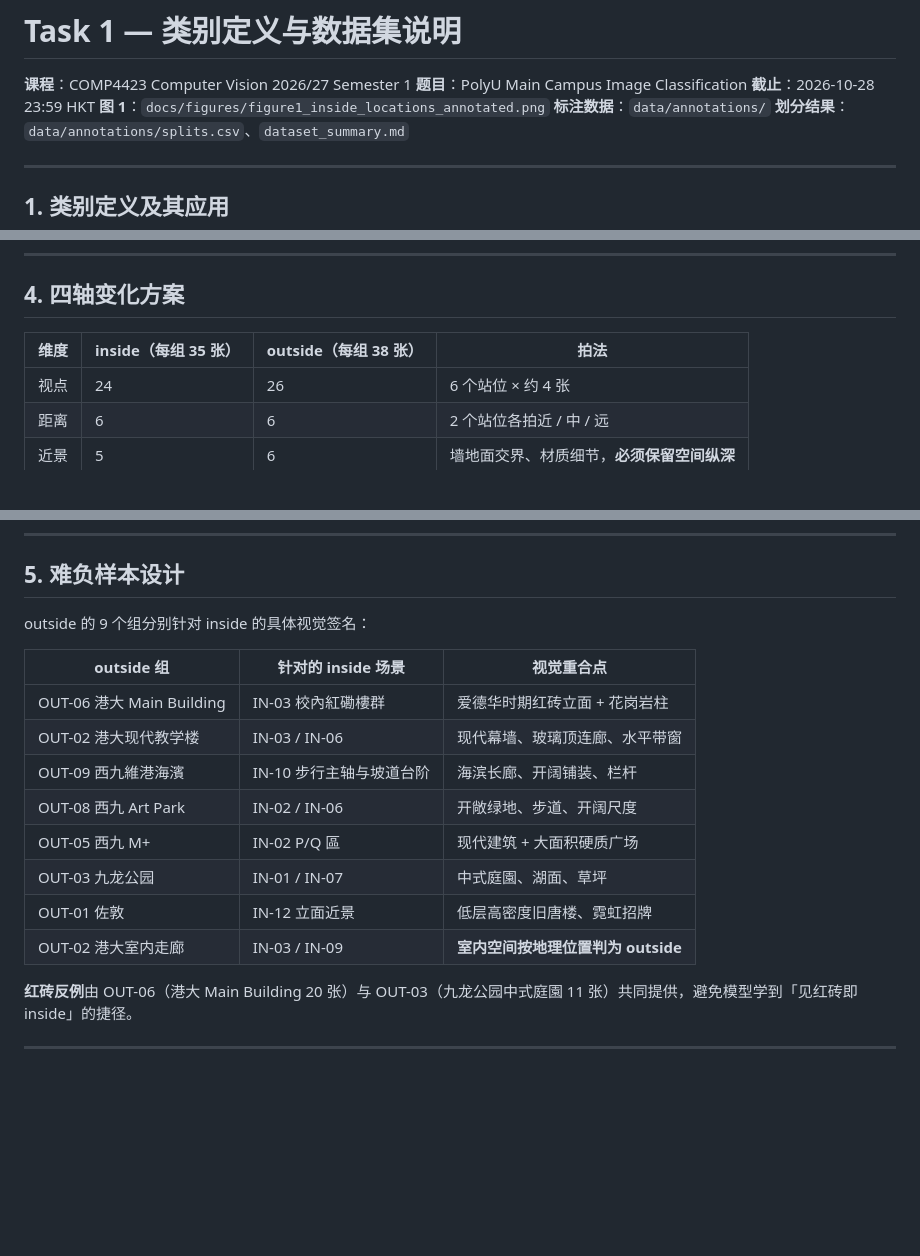
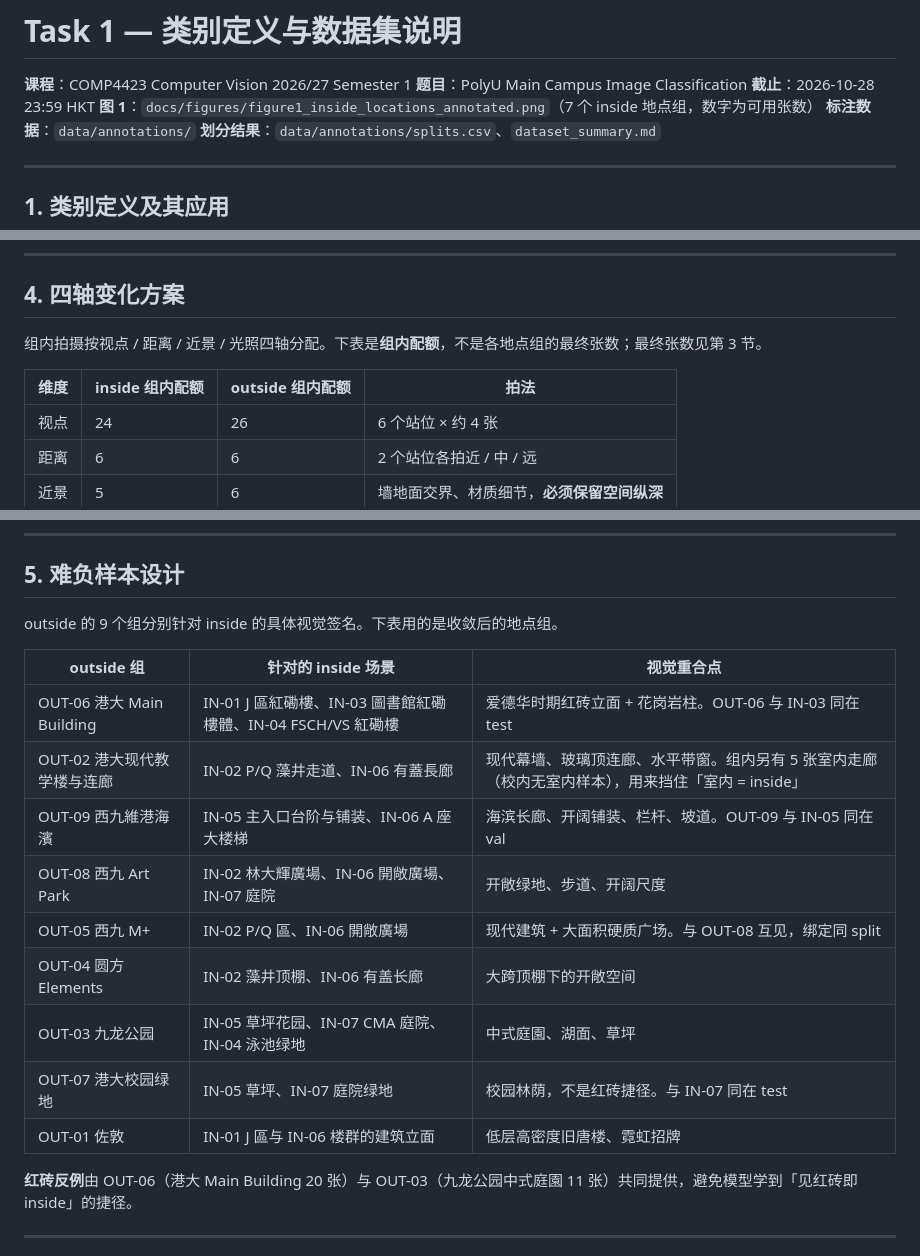
Before and after one commit to Retr0-rgb-lab/COMP4423_Assignment2, a Markdown page: plans/task1_dataset_overview.md, 3 parts joined by grey strips. GitHub-like rendering; blank space fills up the shorter version.

Commit message:
修正 Task 1 文档里已失效的地点组编号
§5 难负样本表改为收敛后的 IN/OUT 组；§4 标明组内配额不是最终张数；
CMA 楼名按画面内招牌更正为中華廠商聯合會樓。

```diff
--- a/plans/task1_dataset_overview.md
+++ b/plans/task1_dataset_overview.md
@@ -3,7 +3,7 @@
 **课程**：COMP4423 Computer Vision 2026/27 Semester 1
 **题目**：PolyU Main Campus Image Classification
 **截止**：2026-10-28 23:59 HKT
-**图 1**：`docs/figures/figure1_inside_locations_annotated.png`
+**图 1**：`docs/figures/figure1_inside_locations_annotated.png`（7 个 inside 地点组，数字为可用张数）
 **标注数据**：`data/annotations/`
 **划分结果**：`data/annotations/splits.csv`、`dataset_summary.md`
 
@@ -125,7 +125,9 @@ PDF 的口径是「同一庭院、**建筑或地标**的邻近取景归为同一
 
 ## 4. 四轴变化方案
 
-| 维度 | inside（每组 35 张） | outside（每组 38 张） | 拍法 |
+组内拍摄按视点 / 距离 / 近景 / 光照四轴分配。下表是**组内配额**，不是各地点组的最终张数；最终张数见第 3 节。
+
+| 维度 | inside 组内配额 | outside 组内配额 | 拍法 |
 |---|---|---|---|
 | 视点 | 24 | 26 | 6 个站位 × 约 4 张 |
 | 距离 | 6 | 6 | 2 个站位各拍近 / 中 / 远 |
@@ -151,18 +153,19 @@ PDF 的口径是「同一庭院、**建筑或地标**的邻近取景归为同一
 
 ## 5. 难负样本设计
 
-outside 的 9 个组分别针对 inside 的具体视觉签名：
+outside 的 9 个组分别针对 inside 的具体视觉签名。下表用的是收敛后的地点组。
 
 | outside 组 | 针对的 inside 场景 | 视觉重合点 |
 |---|---|---|
-| OUT-06 港大 Main Building | IN-03 校內紅磡樓群 | 爱德华时期红砖立面 + 花岗岩柱 |
-| OUT-02 港大现代教学楼 | IN-03 / IN-06 | 现代幕墙、玻璃顶连廊、水平带窗 |
-| OUT-09 西九維港海濱 | IN-10 步行主轴与坡道台阶 | 海滨长廊、开阔铺装、栏杆 |
-| OUT-08 西九 Art Park | IN-02 / IN-06 | 开敞绿地、步道、开阔尺度 |
-| OUT-05 西九 M+ | IN-02 P/Q 區 | 现代建筑 + 大面积硬质广场 |
-| OUT-03 九龙公园 | IN-01 / IN-07 | 中式庭園、湖面、草坪 |
-| OUT-01 佐敦 | IN-12 立面近景 | 低层高密度旧唐楼、霓虹招牌 |
-| OUT-02 港大室内走廊 | IN-03 / IN-09 | **室内空间按地理位置判为 outside** |
+| OUT-06 港大 Main Building | IN-01 J 區紅磡樓、IN-03 圖書館紅磡樓體、IN-04 FSCH/VS 紅磡樓 | 爱德华时期红砖立面 + 花岗岩柱。OUT-06 与 IN-03 同在 test |
+| OUT-02 港大现代教学楼与连廊 | IN-02 P/Q 藻井走道、IN-06 有蓋長廊 | 现代幕墙、玻璃顶连廊、水平带窗。组内另有 5 张室内走廊（校内无室内样本），用来挡住「室内 = inside」 |
+| OUT-09 西九維港海濱 | IN-05 主入口台阶与铺装、IN-06 A 座大楼梯 | 海滨长廊、开阔铺装、栏杆、坡道。OUT-09 与 IN-05 同在 val |
+| OUT-08 西九 Art Park | IN-02 林大輝廣場、IN-06 開敞廣場、IN-07 庭院 | 开敞绿地、步道、开阔尺度 |
+| OUT-05 西九 M+ | IN-02 P/Q 區、IN-06 開敞廣場 | 现代建筑 + 大面积硬质广场。与 OUT-08 互见，绑定同 split |
+| OUT-04 圆方 Elements | IN-02 藻井顶棚、IN-06 有盖长廊 | 大跨顶棚下的开敞空间 |
+| OUT-03 九龙公园 | IN-05 草坪花园、IN-07 CMA 庭院、IN-04 泳池绿地 | 中式庭園、湖面、草坪 |
+| OUT-07 港大校园绿地 | IN-05 草坪、IN-07 庭院绿地 | 校园林荫，不是红砖捷径。与 IN-07 同在 test |
+| OUT-01 佐敦 | IN-01 J 區与 IN-06 楼群的建筑立面 | 低层高密度旧唐楼、霓虹招牌 |
 
 **红砖反例**由 OUT-06（港大 Main Building 20 张）与 OUT-03（九龙公园中式庭園 11 张）共同提供，避免模型学到「见红砖即 inside」的捷径。
 
```
Also changed, not shown: other parts of plans/task1_dataset_overview.md (+1 -1 lines).
